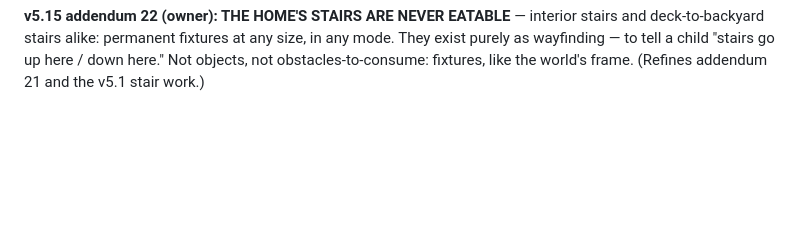
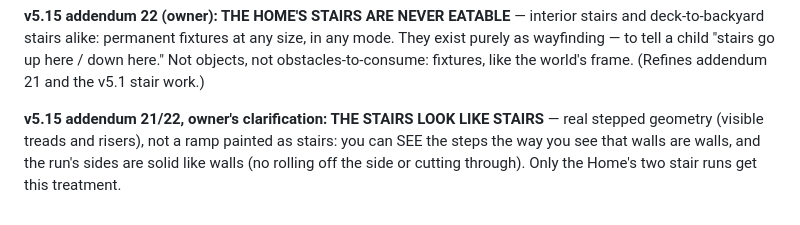
Before and after one commit to zerononeex/hungry-hole, a Markdown page: docs/SPEC.md, the part around the change. Rendered like a GitHub page; blank space fills up the shorter version.

Commit message:
Spec v5.15 addendum 21/22 clarification: the Home's stairs are visibly stepped, wall-solid sides

```diff
--- a/docs/SPEC.md
+++ b/docs/SPEC.md
@@ -862,3 +862,5 @@ The world-redo sequence so far: World 1 The Home (floorplan), Metro Vancouver (s
 **v5.15 addendum 21 (owner): THE HOME'S STAIRS GET REAL HEIGHT** — since hills prove height is possible, the Home's two floors stop being pure layers at the stairs: the stair runs become a TRUE continuous climb — rolling up the stairs genuinely gains height (you watch the floor below fall away), rolling down genuinely descends. Purpose: a child who cannot read yet understands UP and DOWN from the height itself. Pairs with the v5.1 stair arrows — which must therefore read as pure pictures (big arrow graphics; any words are a bonus, never the carrier of the meaning). (v5.2 batch.)
 
 **v5.15 addendum 22 (owner): THE HOME'S STAIRS ARE NEVER EATABLE** — interior stairs and deck-to-backyard stairs alike: permanent fixtures at any size, in any mode. They exist purely as wayfinding — to tell a child "stairs go up here / down here." Not objects, not obstacles-to-consume: fixtures, like the world's frame. (Refines addendum 21 and the v5.1 stair work.)
+
+**v5.15 addendum 21/22, owner's clarification: THE STAIRS LOOK LIKE STAIRS** — real stepped geometry (visible treads and risers), not a ramp painted as stairs: you can SEE the steps the way you see that walls are walls, and the run's sides are solid like walls (no rolling off the side or cutting through). Only the Home's two stair runs get this treatment.
```
